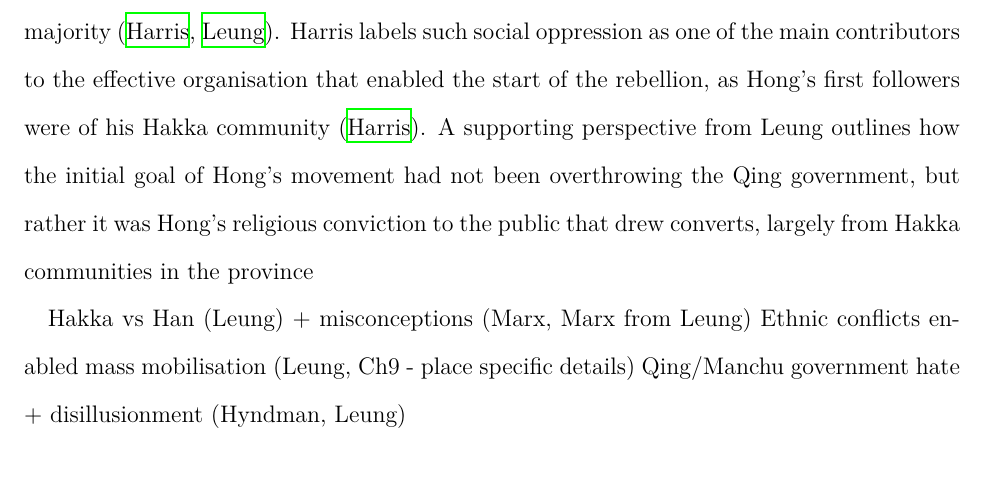
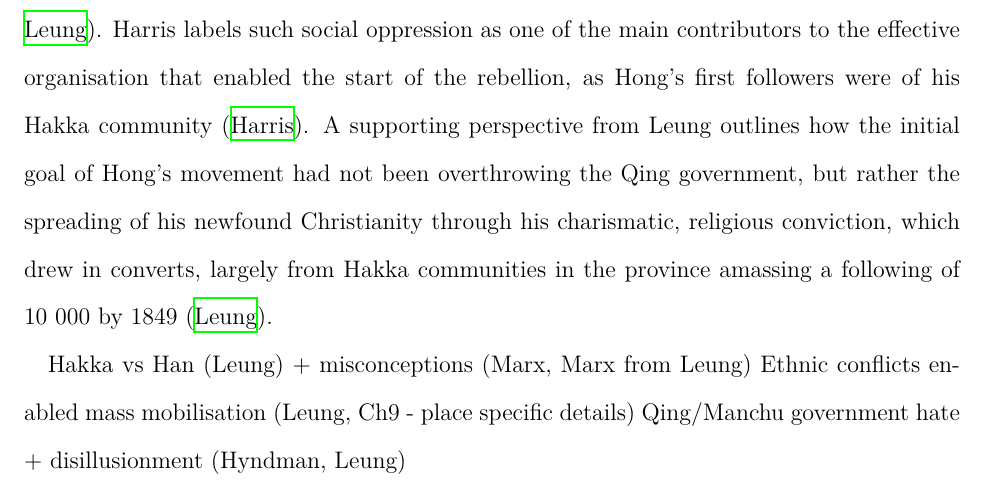
Before and after one commit to loladunton/history_ia, a LaTeX document (history_main.tex): part of page 6 of 8, cut so that both start at the same text. Compiled offline with XeLaTeX.

Commit message:
Auto-commit: changes detected at 2026-11-18 17:23:55

```diff
--- a/history_main.tex
+++ b/history_main.tex
@@ -35,7 +35,7 @@ Economic factors, particularly those prompted by external powers, can be seen to
 
 Hong Xiuquan’s religious ideology and the role it played in mobilising disillusioned individuals under the Society of God Worshippers was integral in causing the outbreak of the Taiping Rebellion. Hong’s messianic visions came to him after he failed his civil service examinations several times (\cite{zotero-item-121}, \cite{leungCritiqueMarxsView2013}). During this time period, he fell into an extensive delirium. Later, he received a collection of Christian verse called “Good Words for Exhorting the Age”, which used religious persuasion to indicate the need for political action to achieve China's moral salvation, in particular the "embodiment of moral regeneration in a new dynastic regime" ({\cite{leungCritiqueMarxsView2013}). Furthermore, the book criticised religious and spiritual practices and culture. - particularly Confuscianism, Buddhisma nd Daoism - which may have contributed to Hong's disillusionment with Confuscianism, and by extension, with the state system in China at the time (\cite{PDFHongXiuquan2026}, \cite{leungCritiqueMarxsView2013}). This prompted the realisation that one of his delirious dreams had actually been about God, his father, and Jesus Christ, his brother, which in turn provided the initial motivation for him to establish the Society of God Worshippers in 1843. Moreover, as Leung argues, it was this very mobilisation that was the "immediate precondition to the uprising", however this source is limited in origin, as Leung was an undergraduate student at the time of writing this work. Furthermore, Wei outlines the signigicance of ideology in the outbreak of the Taiping rebellion, honing in on its Millenarianist characteristics, such as the ideals of "utopia", saviour and crusade against evil (\cite{chenweiReconsiderationsTaipingRebellion2022}). Hong's personal background of examination failures and engagement with the influential words of “Good Words for Exhorting the Age” crafted a dependency on religious ideology for motivation that, when combined with his charisma presented an influential leader for people to believe in - his religious belief acted as a trigger for later events.
 
-Socio-political factors played a major role in the crucial mobilisation that enabled the initial outbreak of the Taiping rebellion. The socio-political landscape in the 1840s, in Guangxi, was characterised by a ethnic divide between the Han and the Hakka, a minority group within the Han whose discriminatory treatment fostered conflict towards the Han majority (\cite{zotero-item-121}, \cite{leungCritiqueMarxsView2013}). Harris labels such social oppression as one of the main contributors to the effective organisation that enabled the start of the rebellion, as Hong's first followers were of his Hakka community (\cite{zotero-item-121}). A supporting perspective from Leung outlines how the initial goal of Hong's movement had not been overthrowing the Qing government, but rather it was Hong's religious conviction to the public that drew converts, largely from Hakka communities in the province
+Socio-political factors played a major role in the crucial mobilisation that enabled the initial outbreak of the Taiping rebellion. The socio-political landscape in the 1840s, in Guangxi, was characterised by a ethnic divide between the Han and the Hakka, a minority group within the Han whose discriminatory treatment fostered conflict towards the Han majority (\cite{zotero-item-121}, \cite{leungCritiqueMarxsView2013}). Harris labels such social oppression as one of the main contributors to the effective organisation that enabled the start of the rebellion, as Hong's first followers were of his Hakka community (\cite{zotero-item-121}). A supporting perspective from Leung outlines how the initial goal of Hong's movement had not been overthrowing the Qing government, but rather the spreading of his newfound Christianity through his charismatic, religious conviction, which drew in converts, largely from Hakka communities in the province amassing a following of 10 000 by 1849 (\cite{leungCritiqueMarxsView2013}).
 
 Hakka vs Han (Leung) + misconceptions (Marx, Marx from Leung)
 Ethnic conflicts enabled mass mobilisation (Leung, Ch9 - place specific details)
```
